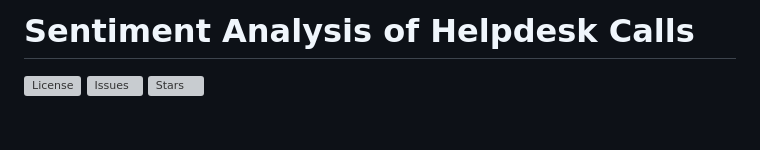
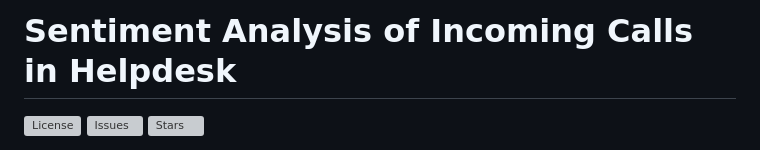
Before and after one commit to vlarjun20/Sentiment-Analysis-of-Incoming-Calls-in-Helpdesk, a Markdown page: README.md, the part around the change. Rendered like a GitHub page; blank space fills up the shorter version; grey boxes are pictures that could not be loaded.

```diff
--- a/README.md
+++ b/README.md
@@ -1,5 +1,5 @@
 
-# Sentiment Analysis of Helpdesk Calls
+# Sentiment Analysis of Incoming Calls in Helpdesk
 
 ![License](https://img.shields.io/github/license/vlarjun20/sentiment-helpdesk)
 ![Issues](https://img.shields.io/github/issues/vlarjun20/sentiment-helpdesk)
```
